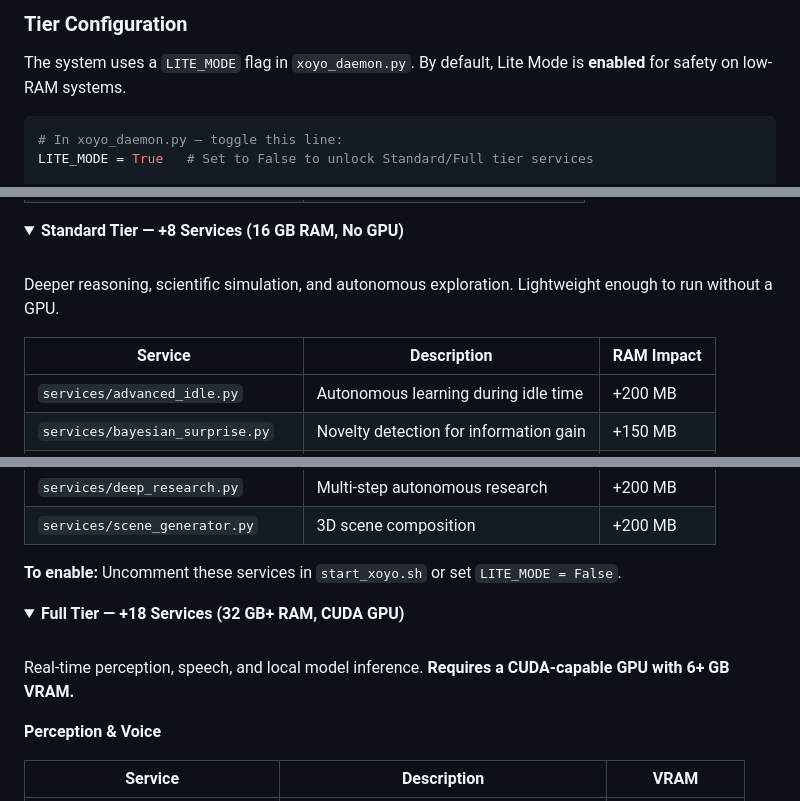
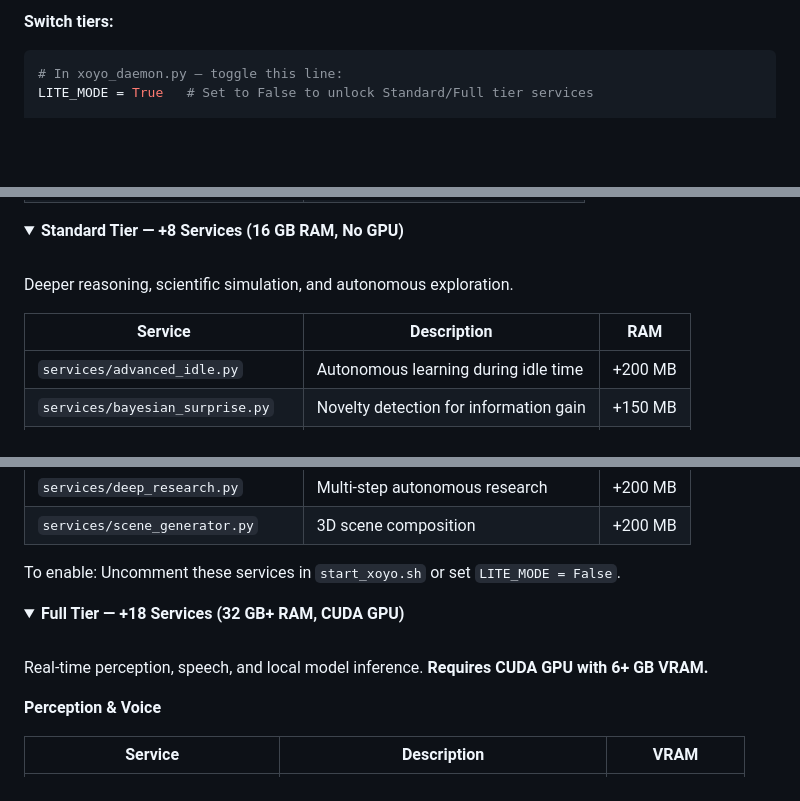
Before and after one commit to shashankrpatil077-ctrl/xoyo, a Markdown page: README.md, 3 parts joined by grey strips. Drawn GitHub-style; folded sections open; blank space fills up the shorter version.

````diff
--- a/README.md
+++ b/README.md
@@ -63,9 +75,6 @@ XOYO scales to your hardware. Services are organized into tiers so the system ru
 ```
 
-### Tier Configuration
-
-The system uses a `LITE_MODE` flag in `xoyo_daemon.py`. By default, Lite Mode is **enabled** for safety on low-RAM systems.
-
+**Switch tiers:**
 ```bash
 # In xoyo_daemon.py — toggle this line:
 LITE_MODE = True   # Set to False to unlock Standard/Full tier services
@@ -258,9 +267,9 @@ All LLM inference is cloud-routed. No local GPU needed.
 <summary><strong>Standard Tier — +8 Services (16 GB RAM, No GPU)</strong></summary>
 <br/>
 
-Deeper reasoning, scientific simulation, and autonomous exploration. Lightweight enough to run without a GPU.
+Deeper reasoning, scientific simulation, and autonomous exploration.
 
-| Service | Description | RAM Impact |
+| Service | Description | RAM |
 |---|---|---|
 | `services/advanced_idle.py` | Autonomous learning during idle time | +200 MB |
 | `services/bayesian_surprise.py` | Novelty detection for information gain | +150 MB |
@@ -271,7 +280,7 @@ Deeper reasoning, scientific simulation, and autonomous exploration. Lightweight
 | `services/deep_research.py` | Multi-step autonomous research | +200 MB |
 | `services/scene_generator.py` | 3D scene composition | +200 MB |
 
-**To enable:** Uncomment these services in `start_xoyo.sh` or set `LITE_MODE = False`.
+To enable: Uncomment these services in `start_xoyo.sh` or set `LITE_MODE = False`.
 
 </details>
 
@@ -279,7 +288,7 @@ Deeper reasoning, scientific simulation, and autonomous exploration. Lightweight
 <summary><strong>Full Tier — +18 Services (32 GB+ RAM, CUDA GPU)</strong></summary>
 <br/>
 
-Real-time perception, speech, and local model inference. **Requires a CUDA-capable GPU with 6+ GB VRAM.**
+Real-time perception, speech, and local model inference. **Requires CUDA GPU with 6+ GB VRAM.**
 
 **Perception & Voice**
 
````
Also changed, not shown: other parts of README.md (+78 -58 lines).
